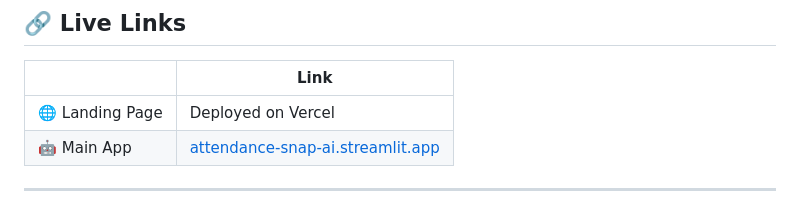
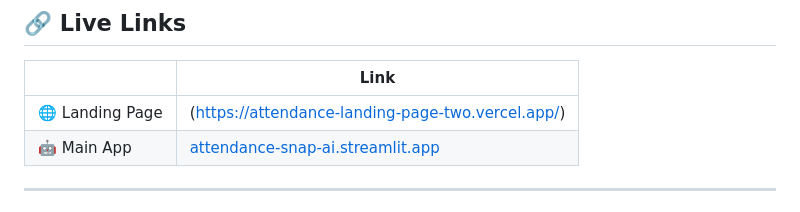
Before and after one commit to Cherry-Syrina/attendance-landing-page, a Markdown page: README.md, the part around the change. Drawn GitHub-style.

```diff
--- a/README.md
+++ b/README.md
@@ -10,7 +10,7 @@
 
 | | Link |
 |---|---|
-| 🌐 Landing Page | Deployed on Vercel |https://attendance-landing-page-two.vercel.app/
+| 🌐 Landing Page | (https://attendance-landing-page-two.vercel.app/)|
 | 🤖 Main App | [attendance-snap-ai.streamlit.app](https://attendance-snap-ai.streamlit.app/) |
 
 ---
```
